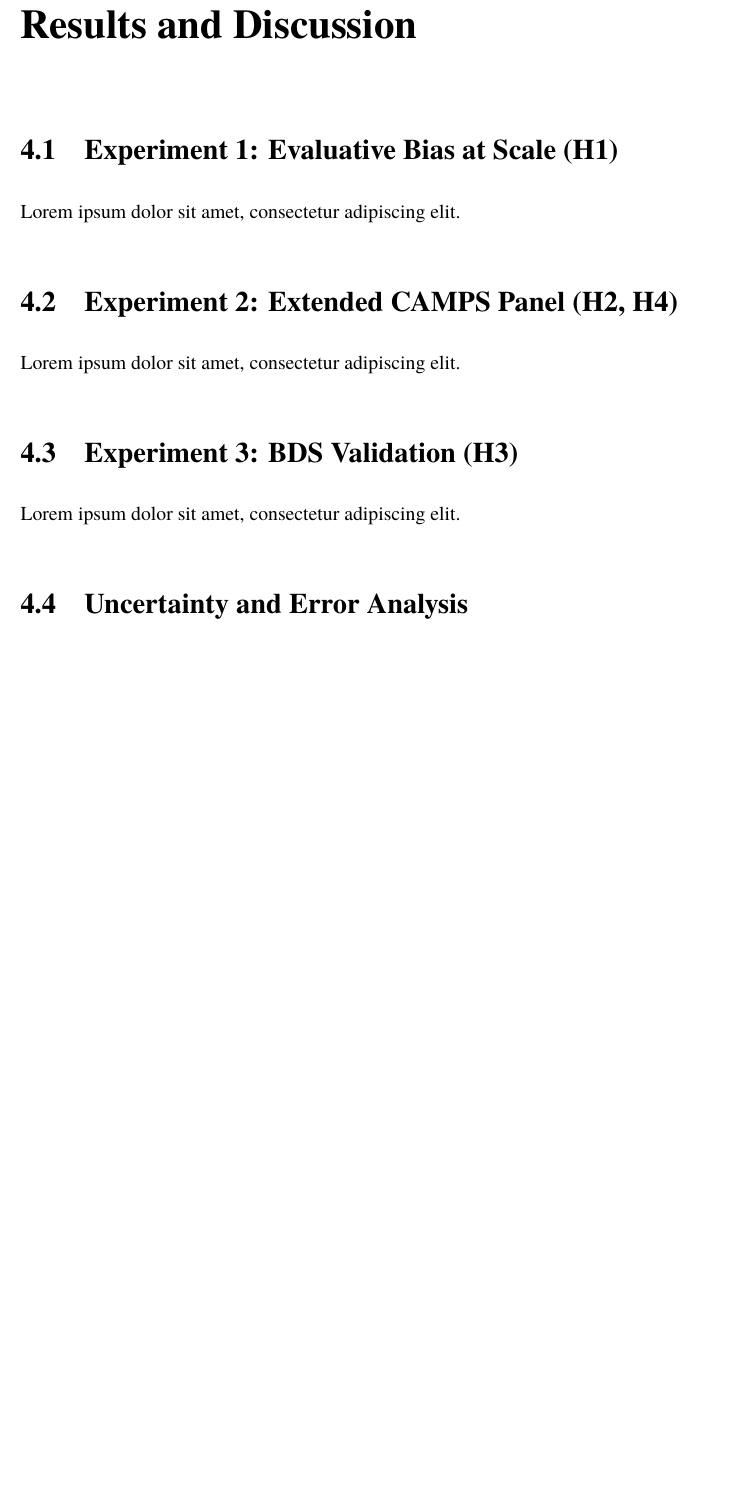
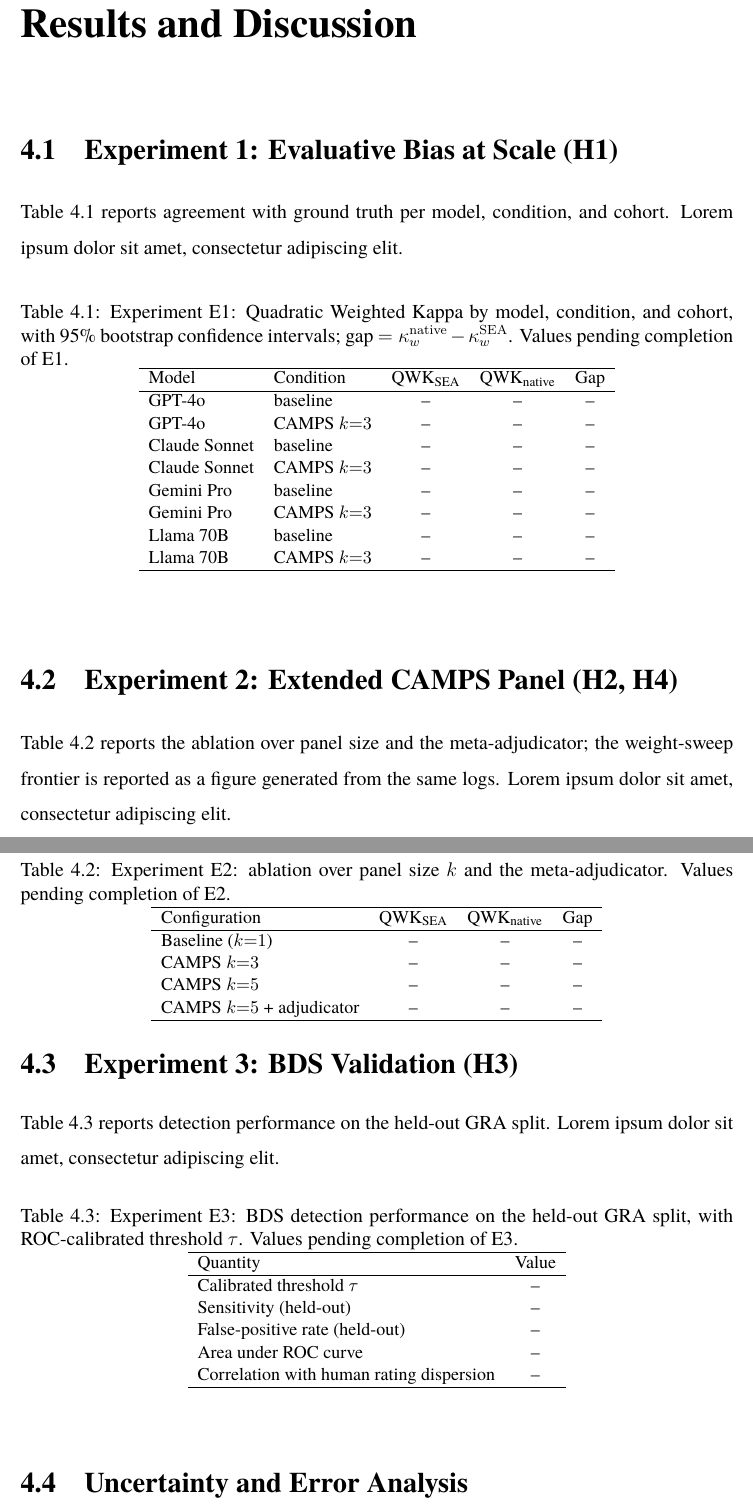
Before and after one commit to mikenk2010/s4139514-Final-Thesis-CAMPS, a LaTeX thesis (s4139514-Minor_Thesis_Part_B.tex, which reads 09-chapter4-results-discussion.tex): part of page 43 of 49 before the commit and two parts of pages 43 and 44 of 49 after it, the two joined at a grey line, cut so that both start at the same text, the shorter picture padded with empty space. Compiled offline with pdfLaTeX.

Commit message:
Wire Chapter 4 to auto-generated results tables

```diff
--- a/09-chapter4-results-discussion.tex
+++ b/09-chapter4-results-discussion.tex
@@ -5,22 +5,31 @@
 % uncertainty/error analysis explicitly.
 
 \section{Experiment 1: Evaluative Bias at Scale (H1)}
-% Per-model QWK by cohort, gaps, significance, CIs.
-%% TODO: Weeks 5-6.
+% Prose written after E1 completes; table auto-generated by
+% Code/src/make_tables.py from the experiment logs.
+Table~\ref{tab:e1-qwk} reports agreement with ground truth per model,
+condition, and cohort.
+%% TODO: results prose after E1.
 Lorem ipsum dolor sit amet, consectetur adipiscing elit.
 
+\input{tables/table_e1_qwk}
+
 \section{Experiment 2: Extended CAMPS Panel (H2, H4)}
-% k=5 + meta-adjudicator vs k=3 vs baseline; weight optimisation;
-% ablation table; fairness-accuracy frontier.
-%% TODO: Weeks 6-7.
+Table~\ref{tab:e2-ablation} reports the ablation over panel size and
+the meta-adjudicator; the weight-sweep frontier is reported as a
+figure generated from the same logs.
+%% TODO: results prose after E2.
 Lorem ipsum dolor sit amet, consectetur adipiscing elit.
 
+\input{tables/table_e2_ablation}
+
 \section{Experiment 3: BDS Validation (H3)}
-% ROC calibration; sensitivity/FPR on hold-out; agreement with
-% multi-rater human ground truth (ICNALE GRA); team re-scoring;
-% transfer check.
-%% TODO: Weeks 7-8.
+Table~\ref{tab:e3-bds} reports detection performance on the held-out
+GRA split.
+%% TODO: results prose after E3.
 Lorem ipsum dolor sit amet, consectetur adipiscing elit.
+
+\input{tables/table_e3_bds}
 
 \section{Uncertainty and Error Analysis}
 % Bootstrap distributions; qualitative analysis of mis-scored essays;
```
